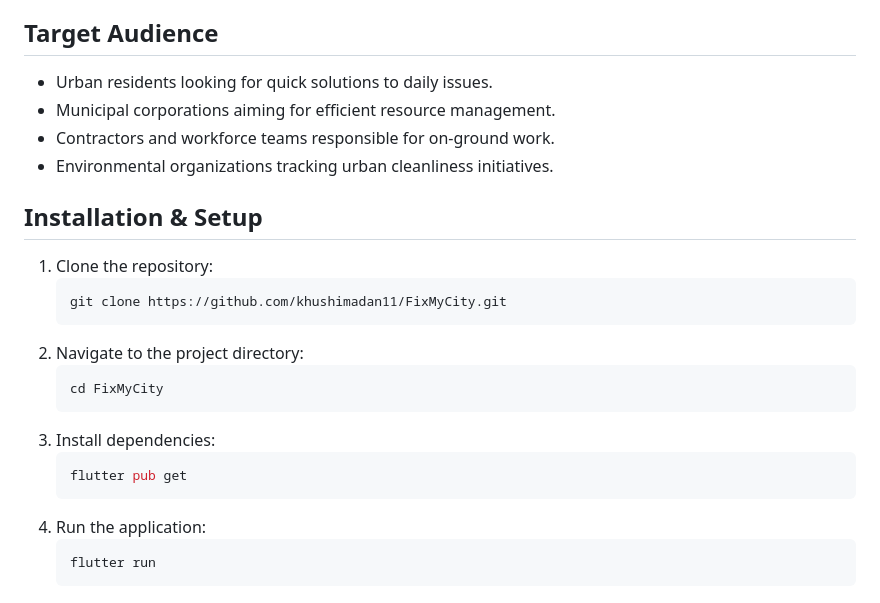
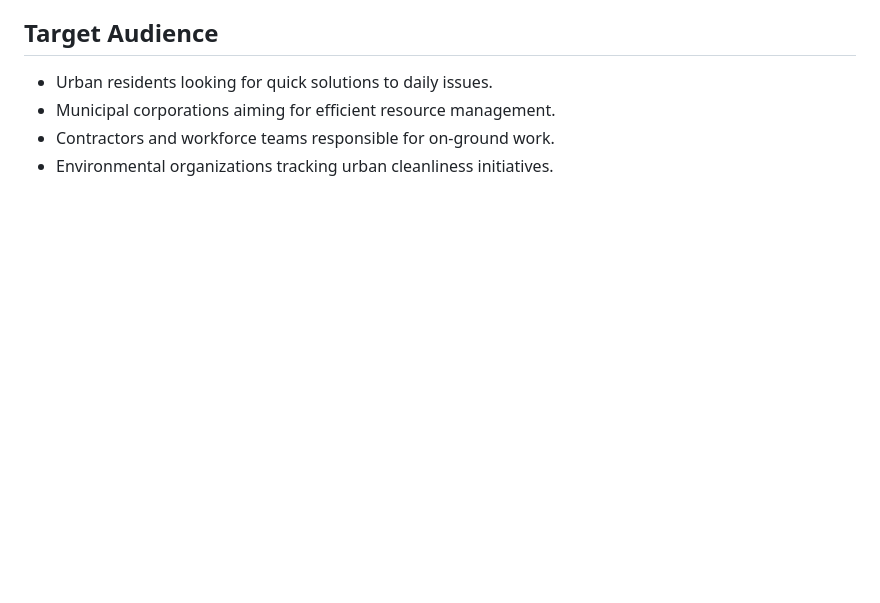
Before and after one commit to khushimadan/Fix-My-City, a Markdown page: README.md, the part around the change. GitHub-like rendering; blank space fills up the shorter version.

````diff
--- a/README.md
+++ b/README.md
@@ -61,21 +61,3 @@ FixMyCity can be applied in:
 - Municipal corporations aiming for efficient resource management.
 - Contractors and workforce teams responsible for on-ground work.
 - Environmental organizations tracking urban cleanliness initiatives.
-
-## Installation & Setup
-1. Clone the repository:
-   ```sh
-   git clone https://github.com/khushimadan11/FixMyCity.git
-   ```
-2. Navigate to the project directory:
-   ```sh
-   cd FixMyCity
-   ```
-3. Install dependencies:
-   ```sh
-   flutter pub get
-   ```
-4. Run the application:
-   ```sh
-   flutter run
-   ```
````
